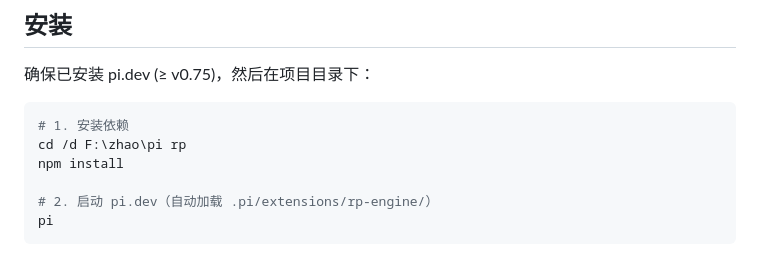
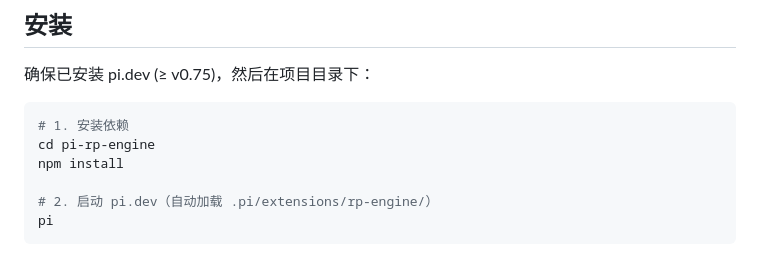
Before and after one commit to SDRTIO-bit/pi-stage, a Markdown page: SKILL.md, the part around the change. GitHub-like rendering.

Commit message:
fix: remove absolute path exposing username in SKILL.md
Co-Authored-By: Claude Opus 4.7 <noreply@anthropic.com>

````diff
--- a/SKILL.md
+++ b/SKILL.md
@@ -15,7 +15,7 @@ version: 1.0.0
 
 ```bash
 # 1. 安装依赖
-cd /d F:\zhao\pi rp
+cd pi-rp-engine
 npm install
 
 # 2. 启动 pi.dev（自动加载 .pi/extensions/rp-engine/）
````
